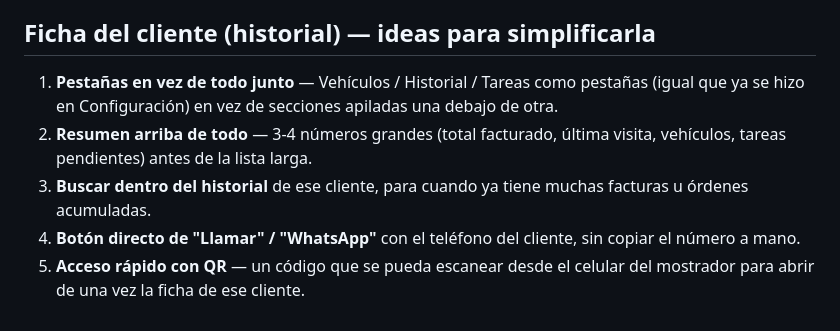
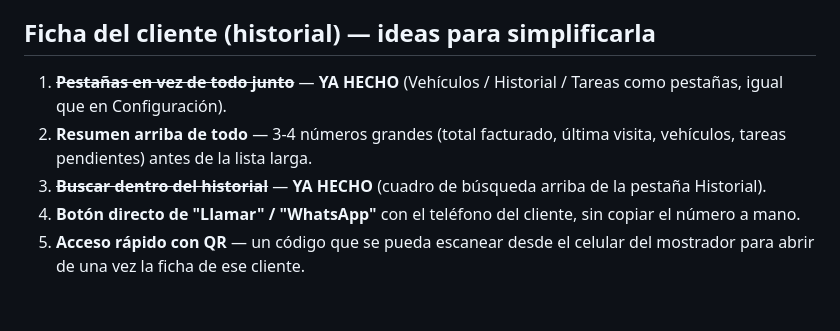
Before and after one commit to luisvasquez234/GilMuffler-App, a Markdown page: MEJORAS-PENDIENTES.md, the part around the change. Rendered like a GitHub page.

Commit message:
Marcar pestanas y busqueda en ficha de cliente como hechas

```diff
--- a/MEJORAS-PENDIENTES.md
+++ b/MEJORAS-PENDIENTES.md
@@ -166,13 +166,12 @@ PWA** (punto 24 — `manifest.json` + `sw.js`, instalable en celular).
 
 ## Ficha del cliente (historial) — ideas para simplificarla
 
-1. **Pestañas en vez de todo junto** — Vehículos / Historial / Tareas como
-   pestañas (igual que ya se hizo en Configuración) en vez de secciones
-   apiladas una debajo de otra.
+1. ~~**Pestañas en vez de todo junto**~~ — **YA HECHO** (Vehículos /
+   Historial / Tareas como pestañas, igual que en Configuración).
 2. **Resumen arriba de todo** — 3-4 números grandes (total facturado, última
    visita, vehículos, tareas pendientes) antes de la lista larga.
-3. **Buscar dentro del historial** de ese cliente, para cuando ya tiene
-   muchas facturas u órdenes acumuladas.
+3. ~~**Buscar dentro del historial**~~ — **YA HECHO** (cuadro de búsqueda
+   arriba de la pestaña Historial).
 4. **Botón directo de "Llamar" / "WhatsApp"** con el teléfono del cliente,
    sin copiar el número a mano.
 5. **Acceso rápido con QR** — un código que se pueda escanear desde el
```
